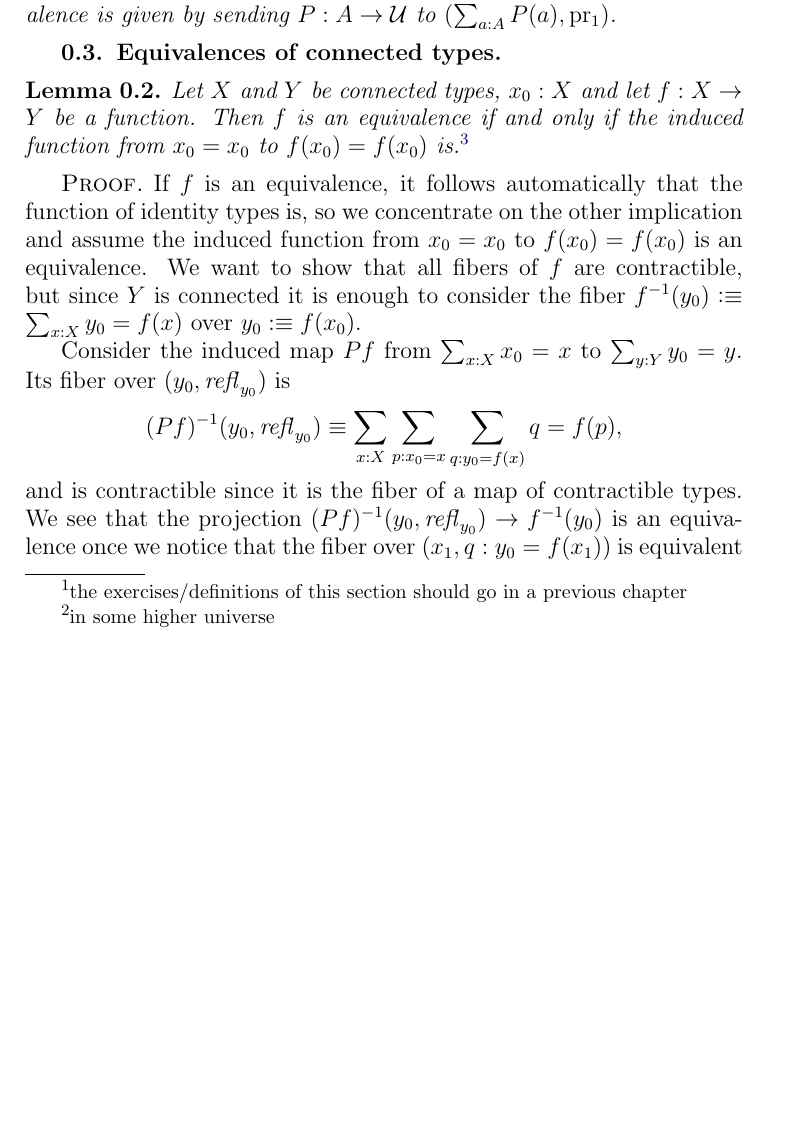
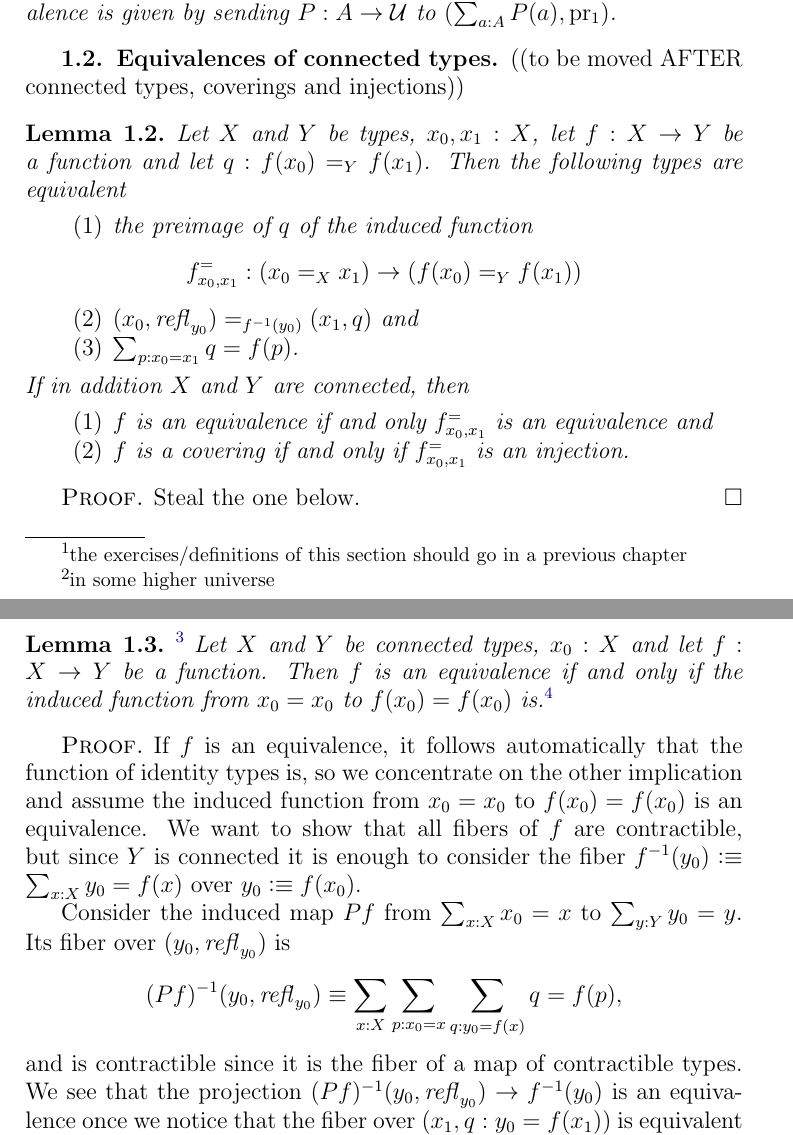
Before and after one commit to UniMath/SymmetryBook, a LaTeX thesis (book.tex, which reads group.tex): part of page 31 of 97 before the commit and two parts of pages 31 and 32 of 99 after it, the two joined at a grey line, cut so that both start at the same text, the shorter picture padded with empty space. Compiled offline with pdfLaTeX.

Commit message:
committed to tea

```diff
--- a/group.tex
+++ b/group.tex
@@ -18,10 +18,30 @@ An inverse equivalence is given by  sending $P:A\to\UU$ to $(\sum_{a:A}P(a), \ma
 \end{lemma}
 
 \subsection{Equivalences of connected types}
-\label{sec:eqconntypes}
+\label{sec:eqconntypes}((to be moved AFTER connected types, coverings and injections))
 
+\begin{lemma}
+  Let $X$ and $Y$ be types, $x_0,x_1:X$, let $f:X\to Y$ be a function and let $q:f(x_0)=_Yf(x_1)$. Then the following types are equivalent
+  \begin{enumerate}
+  \item the preimage of $q$ of the induced function
+    $$f^=_{x_0,x_1}:(x_0=_Xx_1)\to (f(x_0)=_Yf(x_1))$$
+  \item $(x_0,\refl{y_0})=_{f^{-1}(y_0)}(x_1,q)$ and
+  \item $\sum_{p:x_0=x_1}q=f(p)$.
+  \end{enumerate}
+If in addition $X$ and $Y$ are connected, then
+\begin{enumerate}
+\item $f$ is an equivalence if and only $f^=_{x_0,x_1}$ is an equivalence and
+\item $f$ is a covering if and only if  $f^=_{x_0,x_1}$ is an injection.
+\end{enumerate}
 
-\begin{lemma}\label{lem:eqofconntypes}
+\end{lemma}
+\begin{proof}
+  Steal the one below.
+\end{proof}
+
+\begin{lemma}\label{lem:eqofconntypes}\footnote{
+%The argument for a general group and the torsors over its abstract group is VERY similar.
+Essentially it is our version of ``a group homomorphism is an isomorphism iff it is a bijection'': proofread}
   Let $X$ and $Y$ be connected types, $x_0:X$ and let $f:X\to Y$ be a function.  Then $f$ is an equivalence if and only if the induced function from $x_0=x_0$ to $f(x_0)=f(x_0)$ is.\footnote{note to self: try to be consistent in writing equalities with right variance (as I hope I have managed to do here)}
 \end{lemma}
 \begin{proof}
```
Also changed, not shown: group.tex (17 more changed lines).
